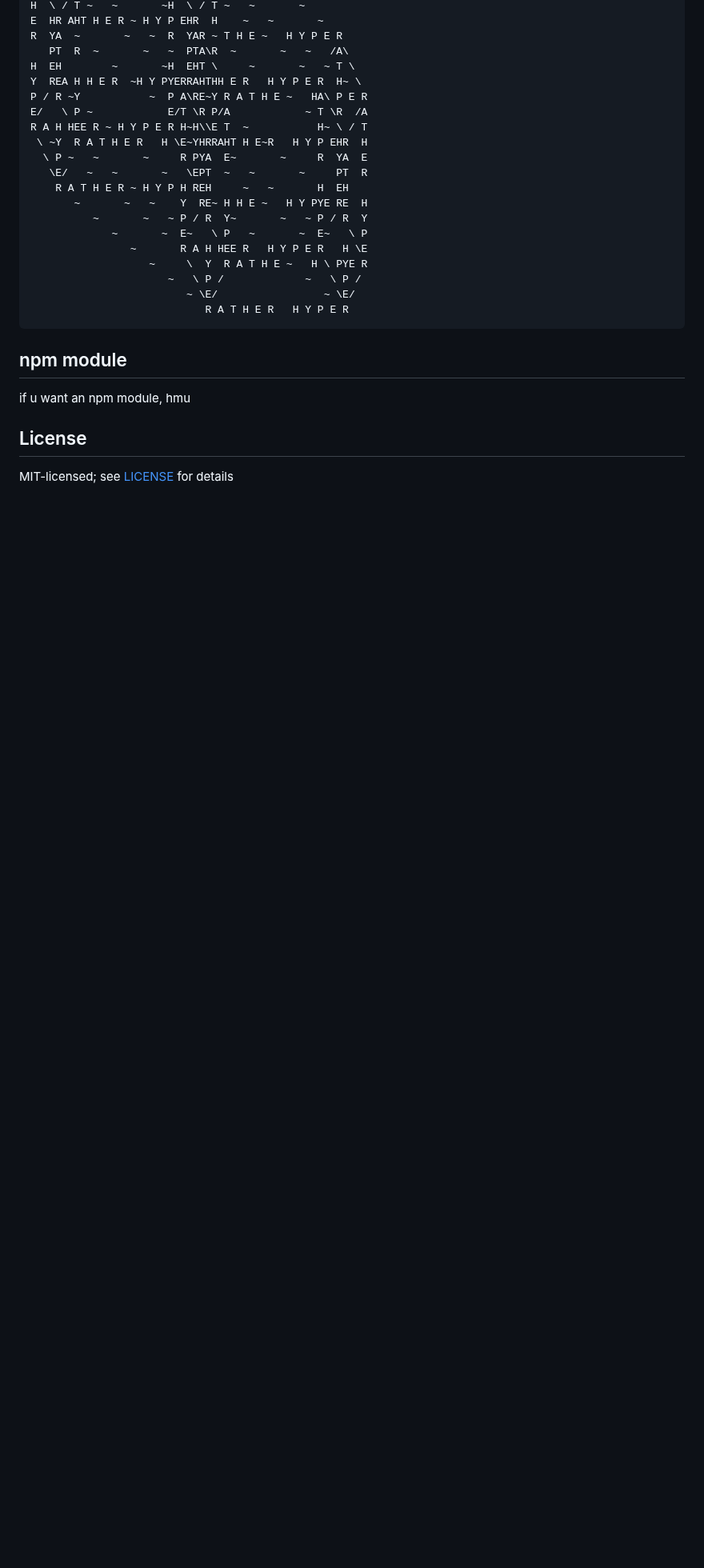
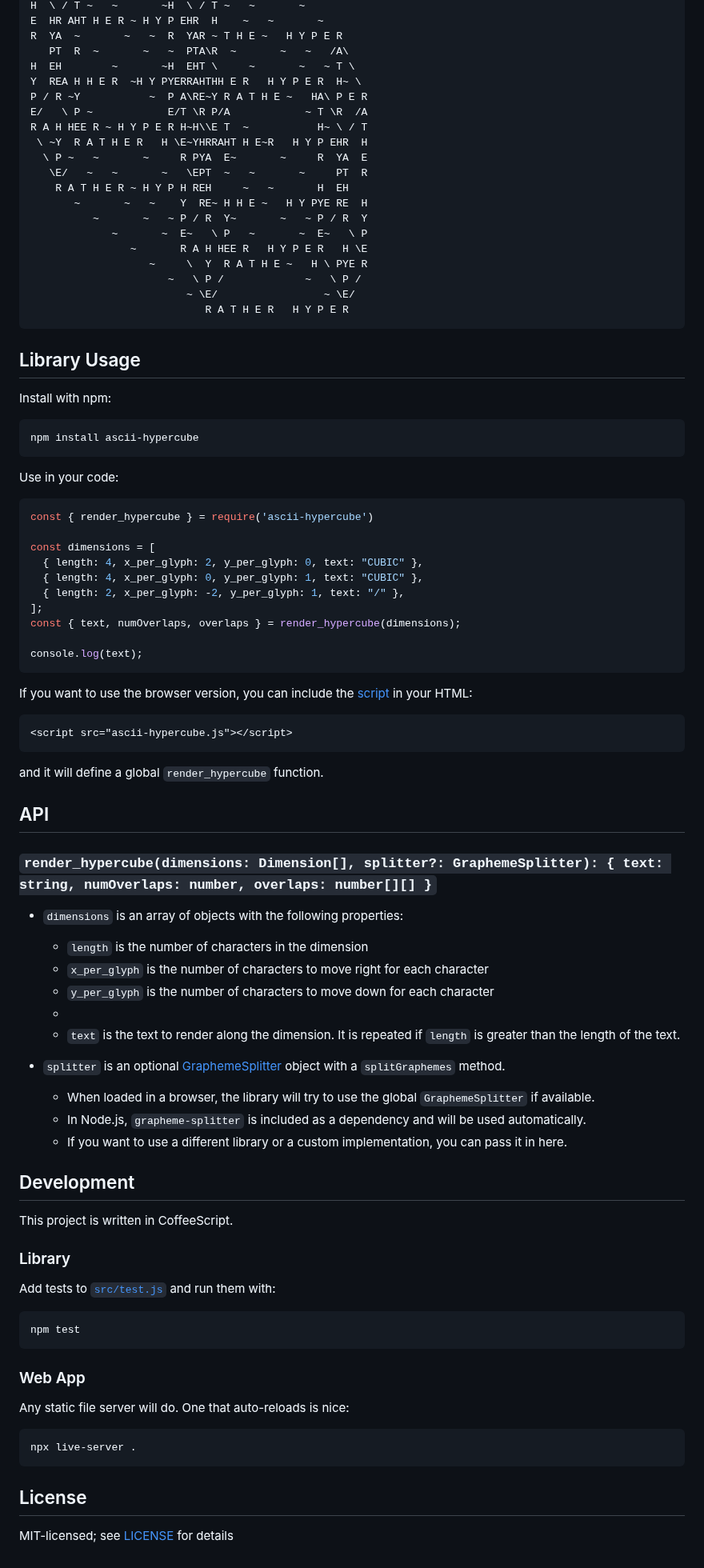
Before and after one commit to 1j01/ascii-hypercube, a Markdown page: README.md, the part around the change. Shown at 80% size. Drawn GitHub-style; blank space fills up the shorter version.

Commit message:
Document API

````diff
--- a/README.md
+++ b/README.md
@@ -92,9 +92,69 @@ If you want actual wide text, use [Vaporwave Text Generator](https://lingojam.co
                              ~ \E/                 ~ \E/
                                 R A T H E R   H Y P E R
 
-## npm module
+## Library Usage
 
-if u want an npm module, hmu
+Install with npm:
+
+```sh
+npm install ascii-hypercube
+```
+
+Use in your code:
+```js
+const { render_hypercube } = require('ascii-hypercube')
+
+const dimensions = [
+  { length: 4, x_per_glyph: 2, y_per_glyph: 0, text: "CUBIC" },
+  { length: 4, x_per_glyph: 0, y_per_glyph: 1, text: "CUBIC" },
+  { length: 2, x_per_glyph: -2, y_per_glyph: 1, text: "/" },
+];
+const { text, numOverlaps, overlaps } = render_hypercube(dimensions);
+
+console.log(text);
+```
+
+If you want to use the browser version, you can include the [script](https://unpkg.com/ascii-hypercube) in your HTML:
+
+```html
+<script src="ascii-hypercube.js"></script>
+```
+
+and it will define a global `render_hypercube` function.
+
+## API
+
+### `render_hypercube(dimensions: Dimension[], splitter?: GraphemeSplitter): { text: string, numOverlaps: number, overlaps: number[][] }`
+
+- `dimensions` is an array of objects with the following properties:
+  - `length` is the number of characters in the dimension
+  - `x_per_glyph` is the number of characters to move right for each character
+  - `y_per_glyph` is the number of characters to move down for each character
+  -
+  - `text` is the text to render along the dimension. It is repeated if `length` is greater than the length of the text.
+
+- `splitter` is an optional [GraphemeSplitter](https://github.com/orling/grapheme-splitter) object with a `splitGraphemes` method.
+  - When loaded in a browser, the library will try to use the global `GraphemeSplitter` if available.
+  - In Node.js, `grapheme-splitter` is included as a dependency and will be used automatically.
+  - If you want to use a different library or a custom implementation, you can pass it in here.
+
+## Development
+
+This project is written in CoffeeScript.
+
+### Library
+
+Add tests to [`src/test.js`](src/test.js) and run them with:
+```sh
+npm test
+```
+
+### Web App
+
+Any static file server will do. One that auto-reloads is nice:
+```sh
+npx live-server .
+```
 
 ## License
 
````
